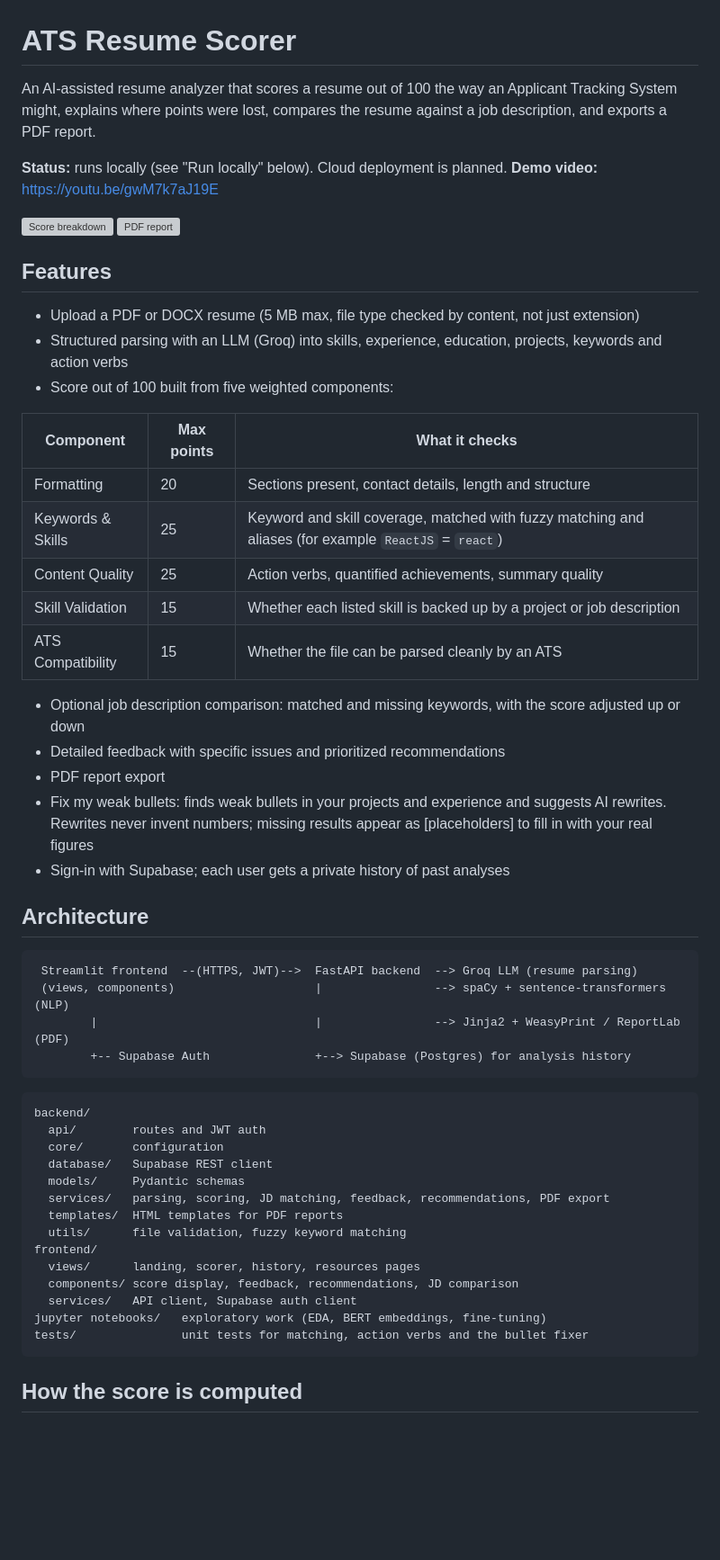
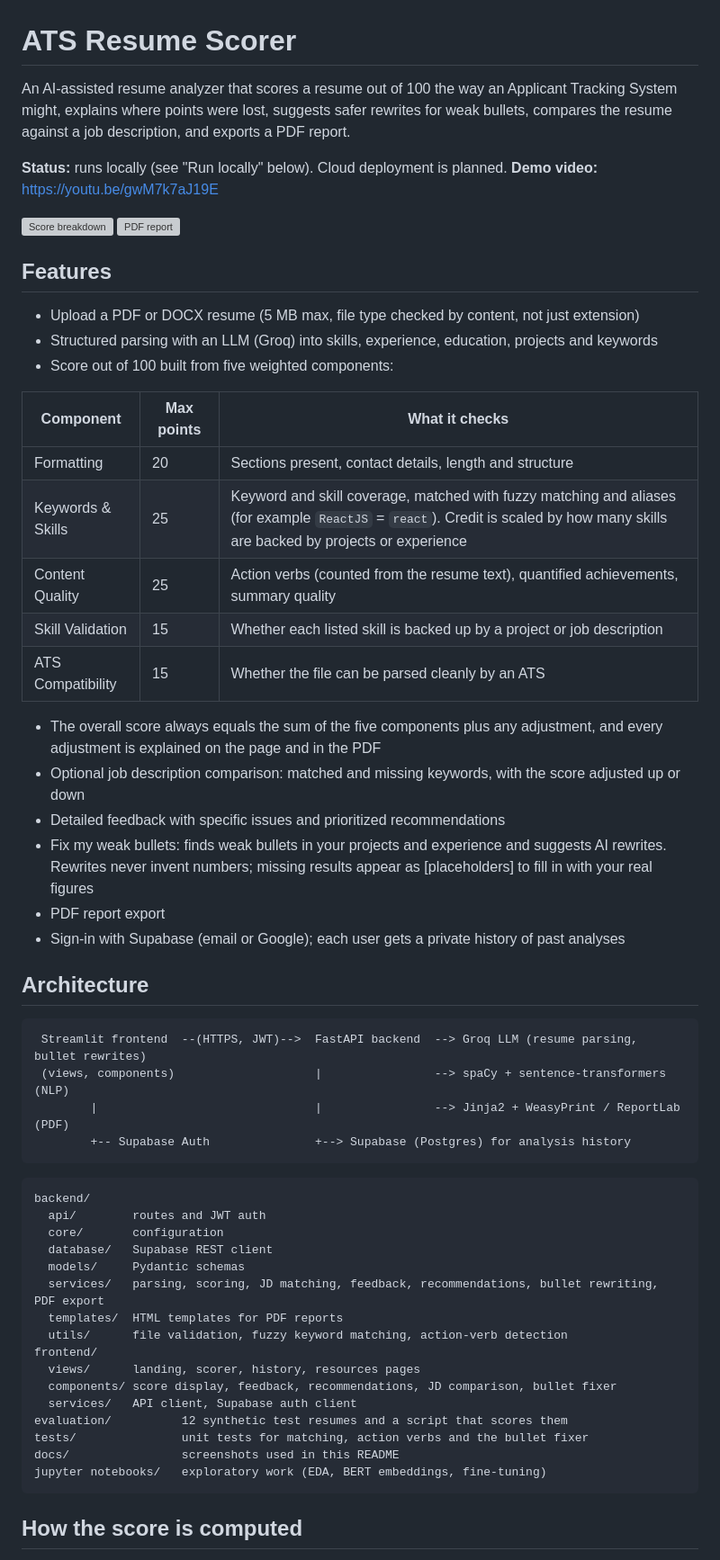
Before and after one commit to udaykumarvadde200/ATS_SCORER, a Markdown page: README.md, the part around one of its changes. Shown at 90% size. Rendered like a GitHub page; blank space fills up the shorter version; grey boxes are pictures that could not be loaded.

Commit message:
Update README with new features and clarifications
Enhanced resume scoring features with bullet rewriting and improved keyword validation.

````diff
--- a/README.md
+++ b/README.md
@@ -1,10 +1,9 @@
 # ATS Resume Scorer
 
-An AI-assisted resume analyzer that scores a resume out of 100 the way an Applicant Tracking System might, explains where points were lost, compares the resume against a job description, and exports a PDF report.
+An AI-assisted resume analyzer that scores a resume out of 100 the way an Applicant Tracking System might, explains where points were lost, suggests safer rewrites for weak bullets, compares the resume against a job description, and exports a PDF report.
 
 **Status:** runs locally (see "Run locally" below). Cloud deployment is planned.
 **Demo video:** https://youtu.be/gwM7k7aJ19E
-
 
 ![Score breakdown](docs/score-breakdown.png)
 ![PDF report](docs/report.png)
@@ -12,27 +11,28 @@ An AI-assisted resume analyzer that scores a resume out of 100 the way an Applic
 ## Features
 
 - Upload a PDF or DOCX resume (5 MB max, file type checked by content, not just extension)
-- Structured parsing with an LLM (Groq) into skills, experience, education, projects, keywords and action verbs
+- Structured parsing with an LLM (Groq) into skills, experience, education, projects and keywords
 - Score out of 100 built from five weighted components:
 
 | Component | Max points | What it checks |
 |---|---|---|
 | Formatting | 20 | Sections present, contact details, length and structure |
-| Keywords & Skills | 25 | Keyword and skill coverage, matched with fuzzy matching and aliases (for example `ReactJS` = `react`) |
-| Content Quality | 25 | Action verbs, quantified achievements, summary quality |
+| Keywords & Skills | 25 | Keyword and skill coverage, matched with fuzzy matching and aliases (for example `ReactJS` = `react`). Credit is scaled by how many skills are backed by projects or experience |
+| Content Quality | 25 | Action verbs (counted from the resume text), quantified achievements, summary quality |
 | Skill Validation | 15 | Whether each listed skill is backed up by a project or job description |
 | ATS Compatibility | 15 | Whether the file can be parsed cleanly by an ATS |
 
+- The overall score always equals the sum of the five components plus any adjustment, and every adjustment is explained on the page and in the PDF
 - Optional job description comparison: matched and missing keywords, with the score adjusted up or down
 - Detailed feedback with specific issues and prioritized recommendations
+- Fix my weak bullets: finds weak bullets in your projects and experience and suggests AI rewrites. Rewrites never invent numbers; missing results appear as [placeholders] to fill in with your real figures
 - PDF report export
-- Fix my weak bullets: finds weak bullets in your projects and experience and suggests AI rewrites. Rewrites never invent numbers; missing results appear as [placeholders] to fill in with your real figures
-- Sign-in with Supabase; each user gets a private history of past analyses
+- Sign-in with Supabase (email or Google); each user gets a private history of past analyses
 
 ## Architecture
 
 ```
- Streamlit frontend  --(HTTPS, JWT)-->  FastAPI backend  --> Groq LLM (resume parsing)
+ Streamlit frontend  --(HTTPS, JWT)-->  FastAPI backend  --> Groq LLM (resume parsing, bullet rewrites)
  (views, components)                    |                --> spaCy + sentence-transformers (NLP)
         |                               |                --> Jinja2 + WeasyPrint / ReportLab (PDF)
         +-- Supabase Auth               +--> Supabase (Postgres) for analysis history
@@ -44,15 +44,17 @@ backend/
   core/       configuration
   database/   Supabase REST client
   models/     Pydantic schemas
-  services/   parsing, scoring, JD matching, feedback, recommendations, PDF export
+  services/   parsing, scoring, JD matching, feedback, recommendations, bullet rewriting, PDF export
   templates/  HTML templates for PDF reports
-  utils/      file validation, fuzzy keyword matching
+  utils/      file validation, fuzzy keyword matching, action-verb detection
 frontend/
   views/      landing, scorer, history, resources pages
-  components/ score display, feedback, recommendations, JD comparison
+  components/ score display, feedback, recommendations, JD comparison, bullet fixer
   services/   API client, Supabase auth client
+evaluation/          12 synthetic test resumes and a script that scores them
+tests/               unit tests for matching, action verbs and the bullet fixer
+docs/                screenshots used in this README
 jupyter notebooks/   exploratory work (EDA, BERT embeddings, fine-tuning)
-tests/               unit tests for matching, action verbs and the bullet fixer
 ```
 
 ## How the score is computed
````
Also changed, not shown: other parts of README.md (+43 -33 lines).
